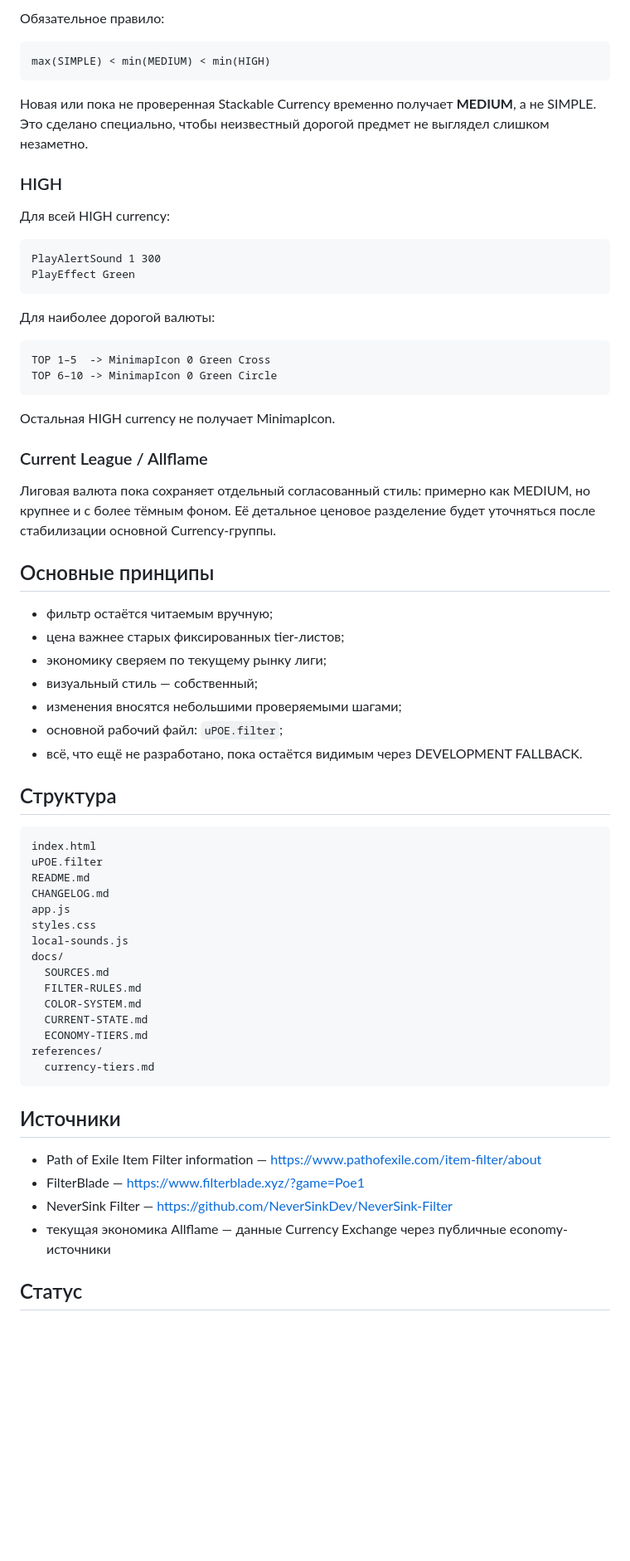
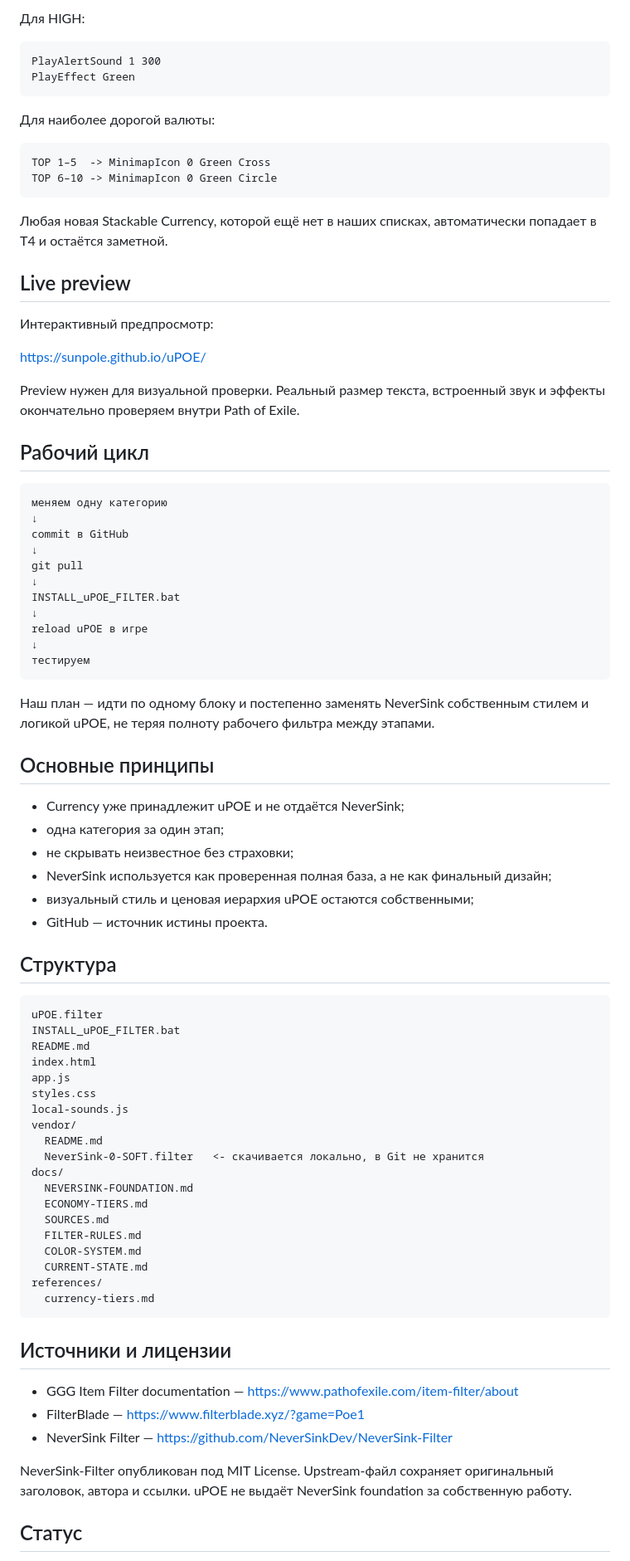
Before and after one commit to sunpole/uPOE, a Markdown page: README.md, the part around one of its changes. Shown at 83% size. Drawn GitHub-style; blank space fills up the shorter version.

````diff
--- a/README.md
+++ b/README.md
@@ -40,15 +76,5 @@ C:\Users\<ТВОЁ_ИМЯ>\Documents\My Games\Path of Exile\
 
-Обязательное правило:
-
-```text
-max(SIMPLE) < min(MEDIUM) < min(HIGH)
-```
-
-Новая или пока не проверенная Stackable Currency временно получает **MEDIUM**, а не SIMPLE. Это сделано специально, чтобы неизвестный дорогой предмет не выглядел слишком незаметно.
-
-### HIGH
-
-Для всей HIGH currency:
+Для HIGH:
 
 ```text
 PlayAlertSound 1 300
@@ -62,48 +88,74 @@ TOP 1–5  -> MinimapIcon 0 Green Cross
 TOP 6–10 -> MinimapIcon 0 Green Circle
 ```
 
-Остальная HIGH currency не получает MinimapIcon.
+Любая новая Stackable Currency, которой ещё нет в наших списках, автоматически попадает в T4 и остаётся заметной.
 
-### Current League / Allflame
+## Live preview
 
-Лиговая валюта пока сохраняет отдельный согласованный стиль: примерно как MEDIUM, но крупнее и с более тёмным фоном. Её детальное ценовое разделение будет уточняться после стабилизации основной Currency-группы.
+Интерактивный предпросмотр:
+
+https://sunpole.github.io/uPOE/
+
+Preview нужен для визуальной проверки. Реальный размер текста, встроенный звук и эффекты окончательно проверяем внутри Path of Exile.
+
+## Рабочий цикл
+
+```text
+меняем одну категорию
+↓
+commit в GitHub
+↓
+git pull
+↓
+INSTALL_uPOE_FILTER.bat
+↓
+reload uPOE в игре
+↓
+тестируем
+```
+
+Наш план — идти по одному блоку и постепенно заменять NeverSink собственным стилем и логикой uPOE, не теряя полноту рабочего фильтра между этапами.
 
 ## Основные принципы
 
-- фильтр остаётся читаемым вручную;
-- цена важнее старых фиксированных tier-листов;
-- экономику сверяем по текущему рынку лиги;
-- визуальный стиль — собственный;
-- изменения вносятся небольшими проверяемыми шагами;
-- основной рабочий файл: `uPOE.filter`;
-- всё, что ещё не разработано, пока остаётся видимым через DEVELOPMENT FALLBACK.
+- Currency уже принадлежит uPOE и не отдаётся NeverSink;
+- одна категория за один этап;
+- не скрывать неизвестное без страховки;
+- NeverSink используется как проверенная полная база, а не как финальный дизайн;
+- визуальный стиль и ценовая иерархия uPOE остаются собственными;
+- GitHub — источник истины проекта.
 
 ## Структура
 
 ```text
+uPOE.filter
+INSTALL_uPOE_FILTER.bat
+README.md
 index.html
-uPOE.filter
-README.md
-CHANGELOG.md
 app.js
 styles.css
 local-sounds.js
+vendor/
+  README.md
+  NeverSink-0-SOFT.filter   <- скачивается локально, в Git не хранится
 docs/
+  NEVERSINK-FOUNDATION.md
+  ECONOMY-TIERS.md
   SOURCES.md
   FILTER-RULES.md
   COLOR-SYSTEM.md
   CURRENT-STATE.md
-  ECONOMY-TIERS.md
 references/
   currency-tiers.md
 ```
 
-## Источники
+## Источники и лицензии
 
-- Path of Exile Item Filter information — https://www.pathofexile.com/item-filter/about
+- GGG Item Filter documentation — https://www.pathofexile.com/item-filter/about
 - FilterBlade — https://www.filterblade.xyz/?game=Poe1
 - NeverSink Filter — https://github.com/NeverSinkDev/NeverSink-Filter
-- текущая экономика Allflame — данные Currency Exchange через публичные economy-источники
+
+NeverSink-Filter опубликован под MIT License. Upstream-файл сохраняет оригинальный заголовок, автора и ссылки. uPOE не выдаёт NeverSink foundation за собственную работу.
 
 ## Статус
 
````
Also changed, not shown: other parts of README.md (+54 -18 lines).
